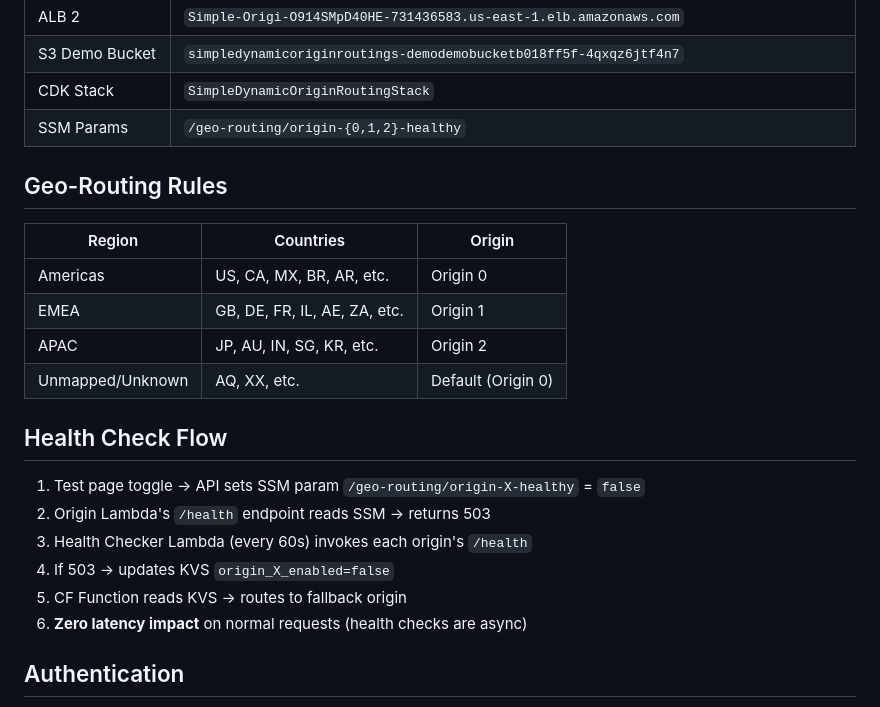
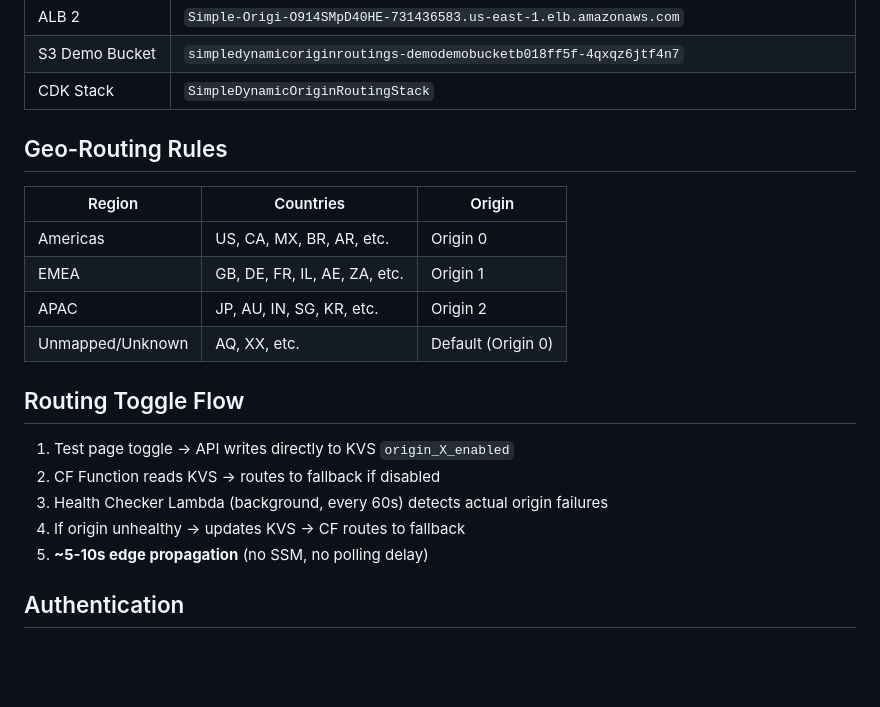
Before and after one commit to eranmaha/loki-examples, a Markdown page: cloudfront-geo-routing/README.md, the part around the change. Rendered like a GitHub page; blank space fills up the shorter version.

Commit message:
Remove SSM references from geo-routing README

```diff
--- a/cloudfront-geo-routing/README.md
+++ b/cloudfront-geo-routing/README.md
@@ -46,7 +46,6 @@ Health Checker Lambda (every 60s) → invokes /health on each origin
 | ALB 2 | `Simple-Origi-O914SMpD40HE-731436583.us-east-1.elb.amazonaws.com` |
 | S3 Demo Bucket | `simpledynamicoriginroutings-demodemobucketb018ff5f-4qxqz6jtf4n7` |
 | CDK Stack | `SimpleDynamicOriginRoutingStack` |
-| SSM Params | `/geo-routing/origin-{0,1,2}-healthy` |
 
 ## Geo-Routing Rules
 
@@ -57,14 +56,14 @@ Health Checker Lambda (every 60s) → invokes /health on each origin
 | APAC | JP, AU, IN, SG, KR, etc. | Origin 2 |
 | Unmapped/Unknown | AQ, XX, etc. | Default (Origin 0) |
 
-## Health Check Flow
+## Routing Toggle Flow
 
-1. Test page toggle → API sets SSM param `/geo-routing/origin-X-healthy` = `false`
-2. Origin Lambda's `/health` endpoint reads SSM → returns 503
-3. Health Checker Lambda (every 60s) invokes each origin's `/health`
-4. If 503 → updates KVS `origin_X_enabled=false`
-5. CF Function reads KVS → routes to fallback origin
-6. **Zero latency impact** on normal requests (health checks are async)
+1. Test page toggle → API writes directly to KVS `origin_X_enabled`
+2. CF Function reads KVS → routes to fallback if disabled
+3. Health Checker Lambda (background, every 60s) detects actual origin failures
+4. If origin unhealthy → updates KVS → CF routes to fallback
+5. **~5-10s edge propagation** (no SSM, no polling delay)
+
 
 ## Authentication
 
```
